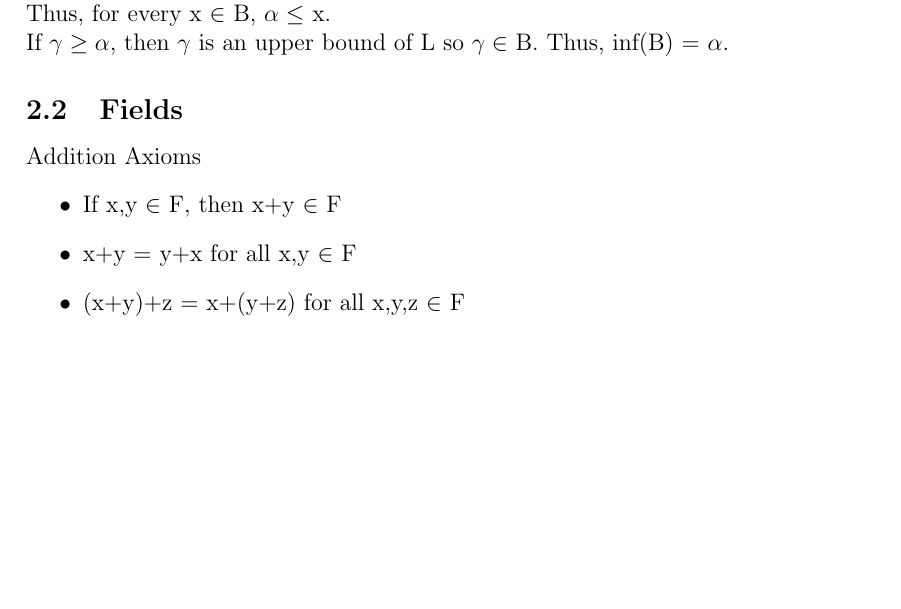
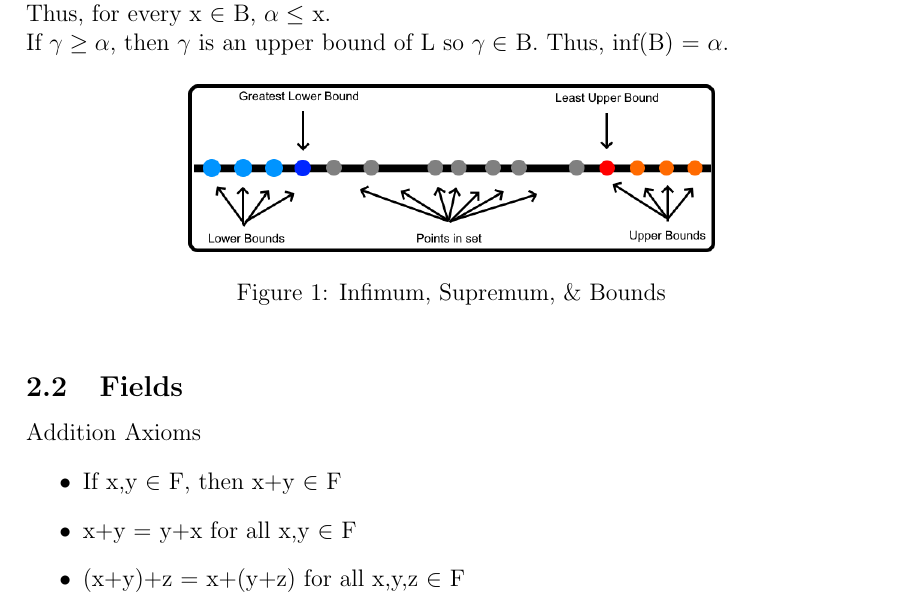
Before and after one commit to AzureAmber/Real-Analysis, a LaTeX document (main.tex, which reads Content/C2.tex): part of page 5 of 17, cut so that both start at the same text, the shorter picture padded with empty space. Compiled offline with pdfLaTeX.

Commit message:
Inserted 2.1.png

```diff
--- a/Content/C2.tex
+++ b/Content/C2.tex
@@ -32,6 +32,12 @@
 
 	If $\gamma \geq \alpha$, then $\gamma$ is an upper bound of L so $\gamma \in$ B.
 	Thus, inf(B) = $\alpha$.
+
+\begin{figure}[h]
+	\centering
+	\includegraphics[scale=0.5]{Images/2.1.png}
+	\caption{Infimum, Supremum, \& Bounds}
+\end{figure}
 
 
 
```
Also changed, not shown: main.pdf, Content/C2.tex (2 more changed lines), 5 other files.
